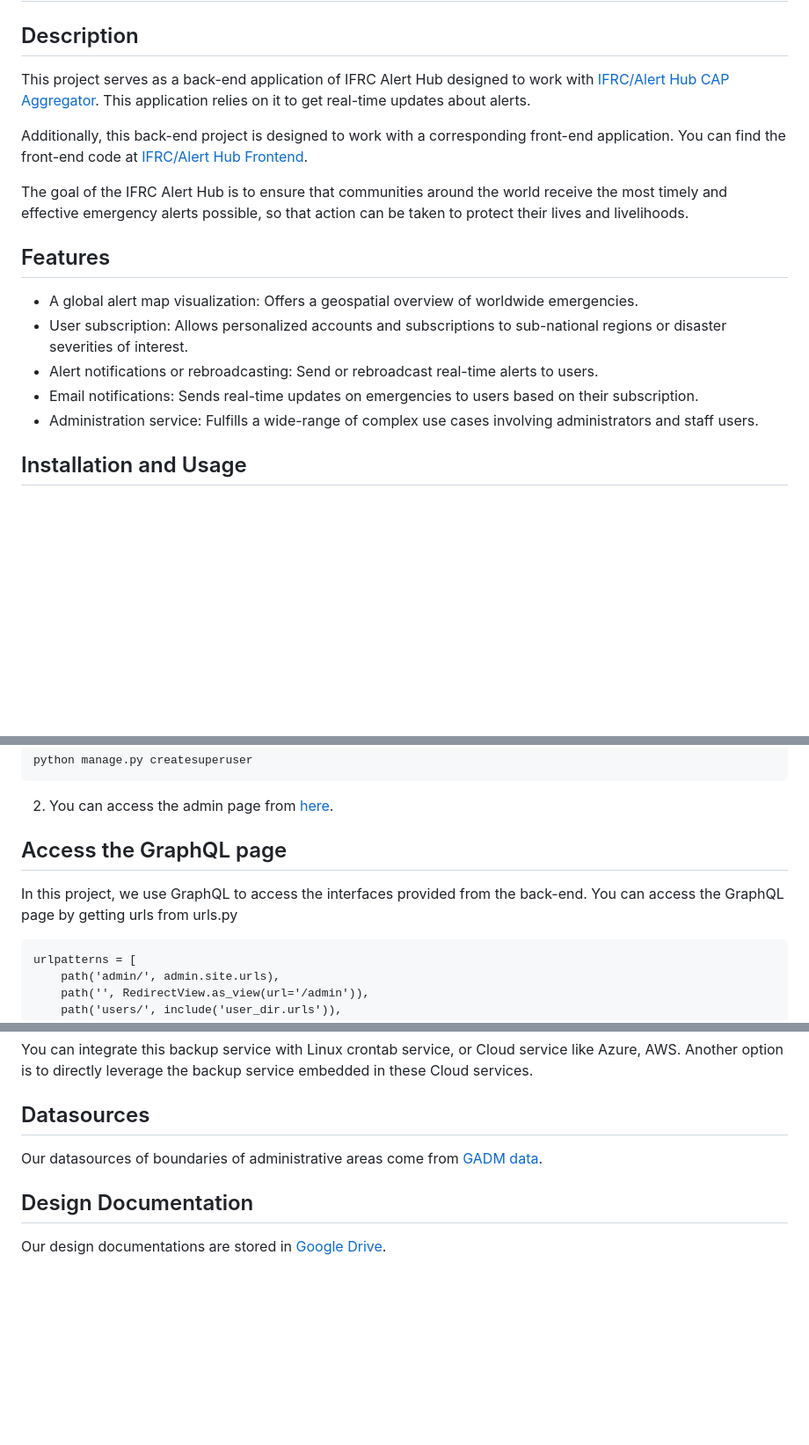
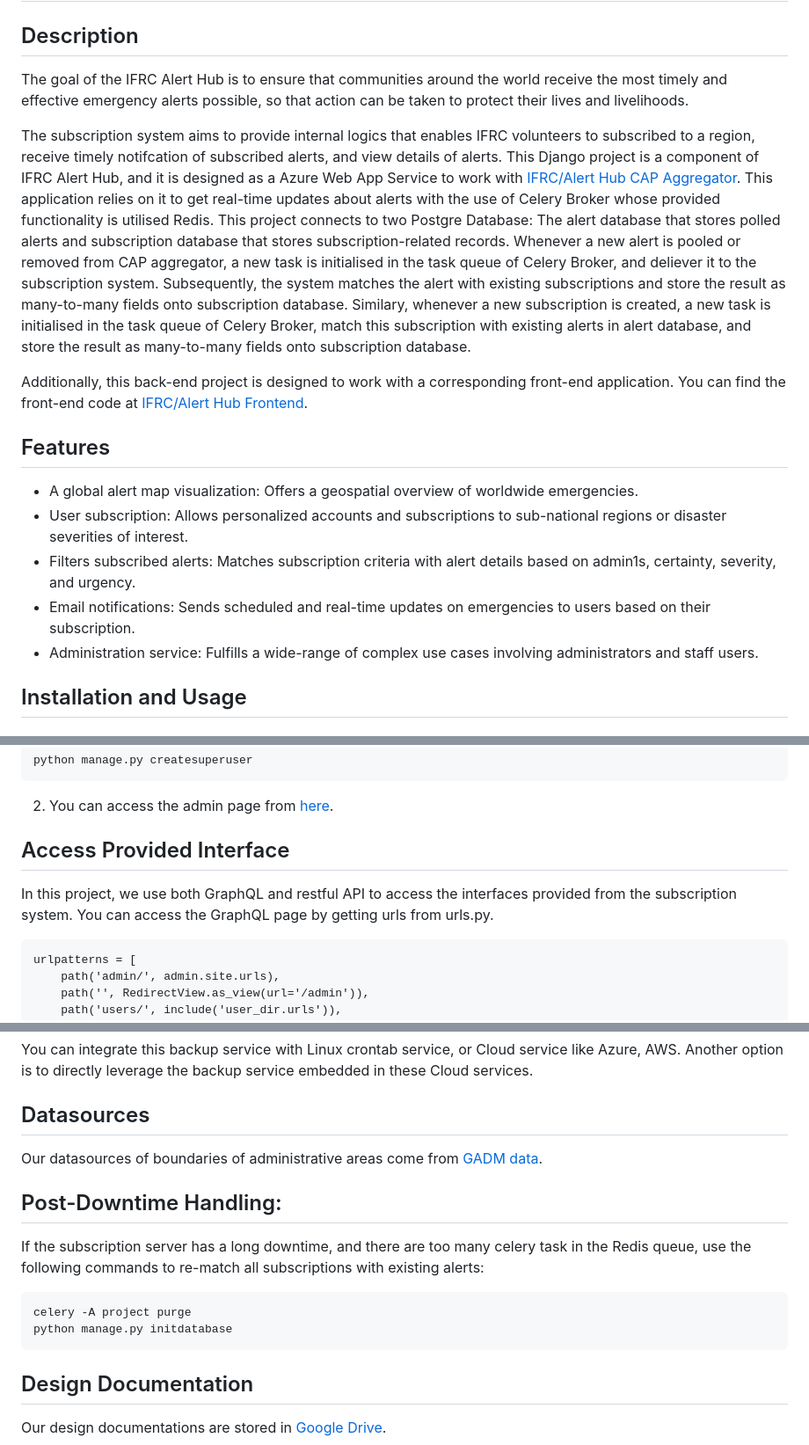
Before and after one commit to IFRC-Alert-Hub/Alert-Hub-Subscription-System, a Markdown page: README.md, 3 parts joined by grey strips. Shown at 88% size. Drawn GitHub-style; blank space fills up the shorter version.

````diff
--- a/README.md
+++ b/README.md
@@ -2,25 +2,36 @@
 
 ## Description
 
-This project serves as a back-end application of IFRC Alert Hub designed to work with
+The goal of the IFRC Alert Hub is to ensure that communities around the world receive the most
+timely and effective emergency alerts possible, so that action can be taken to protect their lives
+and livelihoods.
+
+The subscription system aims to provide internal logics that enables IFRC volunteers to subscribed to a region,
+receive timely notifcation of subscribed alerts, and view details of alerts.
+This Django project is a component of IFRC Alert Hub, and it is designed as a Azure Web App Service to work with
 [IFRC/Alert Hub CAP Aggregator](https://github.com/IFRC-Alert-Hub/Alert-Hub-CAP-Aggregator).
-This application relies on it to get real-time updates about alerts.
+This application relies on it to get real-time updates about alerts with the use of Celery Broker whose provided functionality is utilised Redis.
+This project connects to two Postgre Database: The alert database that stores polled alerts
+and subscription database that stores subscription-related records.
+Whenever a new alert is pooled or removed from CAP aggregator, a new task is initialised in the task queue of Celery Broker,
+and deliever it to the subscription system.
+Subsequently, the system matches the alert with existing subscriptions and store the result as many-to-many fields onto subscription database.
+Similary, whenever a new subscription is created, a new task is initialised in the task queue of Celery Broker,
+match this subscription with existing alerts in alert database, and store the result as many-to-many fields onto subscription database.
 
 Additionally, this back-end project is designed to work with a corresponding front-end application.
 You can find the front-end code at
 [IFRC/Alert Hub Frontend](https://github.com/IFRC-Alert-Hub/Alert-Hub-Frontend).
 
-The goal of the IFRC Alert Hub is to ensure that communities around the world receive the most
-timely and effective emergency alerts possible, so that action can be taken to protect their lives
-and livelihoods.
+
 
 ## Features
 
 - A global alert map visualization: Offers a geospatial overview of worldwide emergencies.
 - User subscription: Allows personalized accounts and subscriptions to sub-national regions
   or disaster severities of interest.
-- Alert notifications or rebroadcasting: Send or rebroadcast real-time alerts to users.
-- Email notifications: Sends real-time updates on emergencies to users based on their subscription.
+- Filters subscribed alerts: Matches subscription criteria with alert details based on admin1s, certainty, severity, and urgency.
+- Email notifications: Sends scheduled and real-time updates on emergencies to users based on their subscription.
 - Administration service: Fulfills a wide-range of complex use cases involving administrators
   and staff users.
 
@@ -128,10 +140,10 @@ python manage.py createsuperuser
 2. You can access the admin page
    from [here](http://127.0.0.1:8000/admin/login/?next=/admin/).
 
-## Access the GraphQL page
+## Access Provided Interface
 
-In this project, we use GraphQL to access the interfaces provided from the back-end.
-You can access the GraphQL page by getting urls from urls.py
+In this project, we use both GraphQL and restful API to access the interfaces provided from the subscription system.
+You can access the GraphQL page by getting urls from urls.py.
 
 ```
 urlpatterns = [
@@ -194,6 +211,15 @@ Another option is to directly leverage the backup service embedded in these Clou
 Our datasources of boundaries of administrative areas come from
 [GADM data](https://gadm.org/data.html).
 
+## Post-Downtime Handling:
+If the subscription server has a long downtime, and there are too many celery task in the Redis queue,
+   use the following commands to re-match all subscriptions with existing alerts:
+
+```bash
+celery -A project purge
+python manage.py initdatabase
+```
+
 ## Design Documentation
 
 Our design documentations are stored in
````
Also changed, not shown: other parts of README.md (+7 -1 lines).
